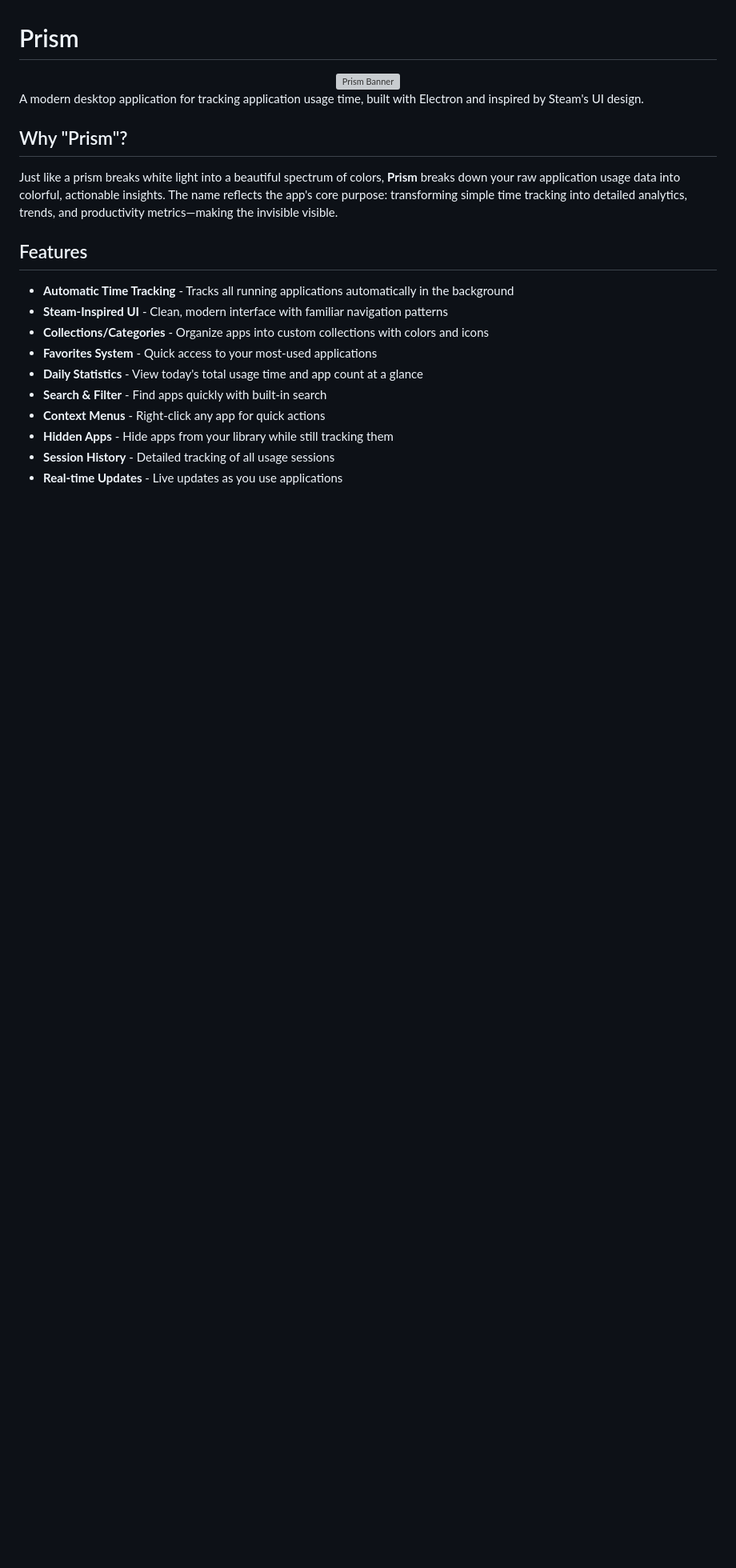
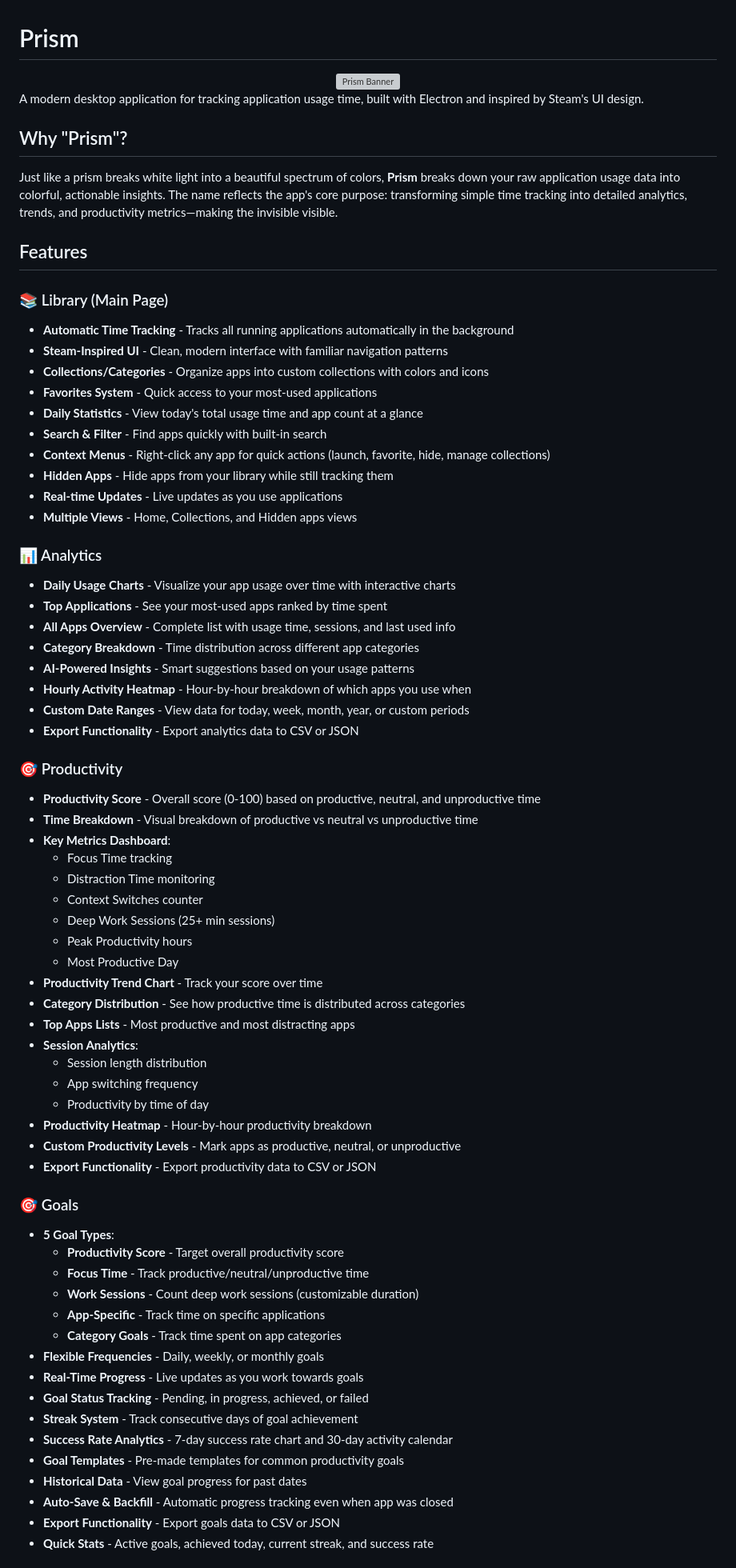
Before and after one commit to severmanolescu/prism, a Markdown page: README.md, the part around one of its changes. Shown at 80% size. Rendered like a GitHub page; blank space fills up the shorter version; grey boxes are pictures that could not be loaded.

Commit message:
Update README to include the new features :) (#59)

```diff
--- a/README.md
+++ b/README.md
@@ -12,13 +12,64 @@ Just like a prism breaks white light into a beautiful spectrum of colors, **Pris
 
 ## Features
 
+### 📚 Library (Main Page)
 - **Automatic Time Tracking** - Tracks all running applications automatically in the background
 - **Steam-Inspired UI** - Clean, modern interface with familiar navigation patterns
 - **Collections/Categories** - Organize apps into custom collections with colors and icons
 - **Favorites System** - Quick access to your most-used applications
 - **Daily Statistics** - View today's total usage time and app count at a glance
 - **Search & Filter** - Find apps quickly with built-in search
-- **Context Menus** - Right-click any app for quick actions
+- **Context Menus** - Right-click any app for quick actions (launch, favorite, hide, manage collections)
 - **Hidden Apps** - Hide apps from your library while still tracking them
-- **Session History** - Detailed tracking of all usage sessions
 - **Real-time Updates** - Live updates as you use applications
+- **Multiple Views** - Home, Collections, and Hidden apps views
+
+### 📊 Analytics
+- **Daily Usage Charts** - Visualize your app usage over time with interactive charts
+- **Top Applications** - See your most-used apps ranked by time spent
+- **All Apps Overview** - Complete list with usage time, sessions, and last used info
+- **Category Breakdown** - Time distribution across different app categories
+- **AI-Powered Insights** - Smart suggestions based on your usage patterns
+- **Hourly Activity Heatmap** - Hour-by-hour breakdown of which apps you use when
+- **Custom Date Ranges** - View data for today, week, month, year, or custom periods
+- **Export Functionality** - Export analytics data to CSV or JSON
+
+### 🎯 Productivity
+- **Productivity Score** - Overall score (0-100) based on productive, neutral, and unproductive time
+- **Time Breakdown** - Visual breakdown of productive vs neutral vs unproductive time
+- **Key Metrics Dashboard**:
+  - Focus Time tracking
+  - Distraction Time monitoring
+  - Context Switches counter
+  - Deep Work Sessions (25+ min sessions)
+  - Peak Productivity hours
+  - Most Productive Day
+- **Productivity Trend Chart** - Track your score over time
+- **Category Distribution** - See how productive time is distributed across categories
+- **Top Apps Lists** - Most productive and most distracting apps
+- **Session Analytics**:
+  - Session length distribution
+  - App switching frequency
+  - Productivity by time of day
+- **Productivity Heatmap** - Hour-by-hour productivity breakdown
+- **Custom Productivity Levels** - Mark apps as productive, neutral, or unproductive
+- **Export Functionality** - Export productivity data to CSV or JSON
+
+### 🎯 Goals
+- **5 Goal Types**:
+  - **Productivity Score** - Target overall productivity score
+  - **Focus Time** - Track productive/neutral/unproductive time
+  - **Work Sessions** - Count deep work sessions (customizable duration)
+  - **App-Specific** - Track time on specific applications
+  - **Category Goals** - Track time spent on app categories
+- **Flexible Frequencies** - Daily, weekly, or monthly goals
+- **Real-Time Progress** - Live updates as you work towards goals
+- **Goal Status Tracking** - Pending, in progress, achieved, or failed
+- **Streak System** - Track consecutive days of goal achievement
+- **Success Rate Analytics** - 7-day success rate chart and 30-day activity calendar
+- **Goal Templates** - Pre-made templates for common productivity goals
+- **Historical Data** - View goal progress for past dates
+- **Auto-Save & Backfill** - Automatic progress tracking even when app was closed
+- **Export Functionality** - Export goals data to CSV or JSON
+- **Quick Stats** - Active goals, achieved today, current streak, and success rate
+
```
Also changed, not shown: other parts of README.md (+23 -6 lines).
